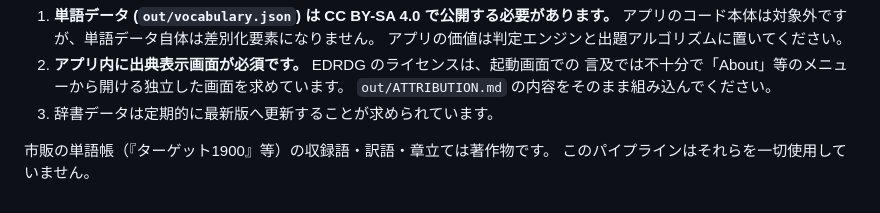
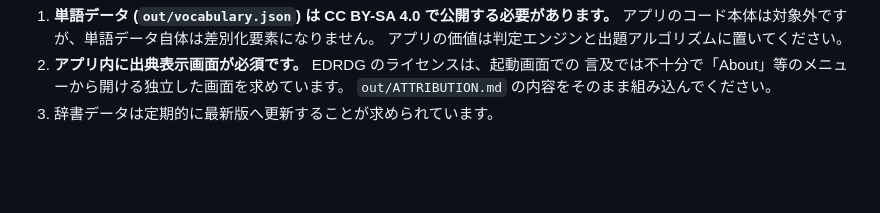
Before and after one commit to FRhigh-github/kaite-oboeru, a Markdown page: README.md, the part around the change. Drawn GitHub-style; blank space fills up the shorter version.

Commit message:
Update README to remove commercial vocabulary notes
Removed information about the use of commercial vocabulary books.

```diff
--- a/README.md
+++ b/README.md
@@ -97,6 +97,3 @@ Node 24 は TypeScript をそのまま実行できるため、ビルド構成は
    言及では不十分で「About」等のメニューから開ける独立した画面を求めています。
    `out/ATTRIBUTION.md` の内容をそのまま組み込んでください。
 3. 辞書データは定期的に最新版へ更新することが求められています。
-
-市販の単語帳（『ターゲット1900』等）の収録語・訳語・章立ては著作物です。
-このパイプラインはそれらを一切使用していません。
```
